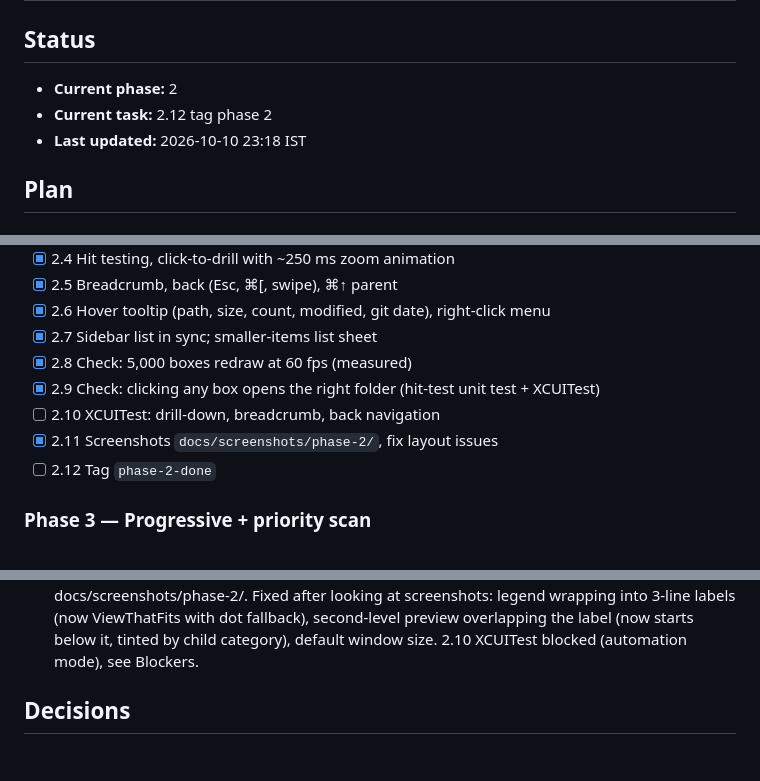
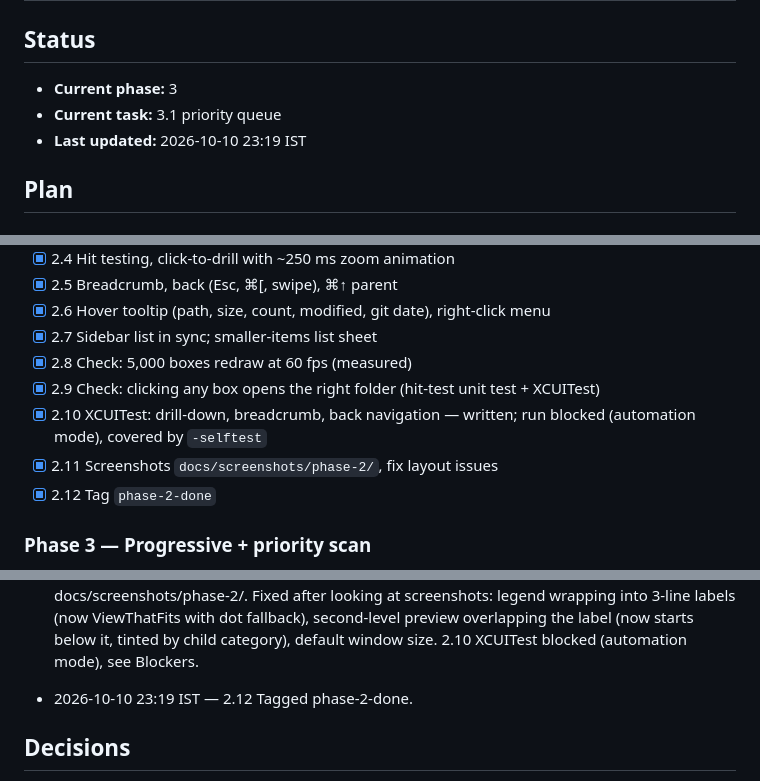
Before and after one commit to jxngrx/disklens, a Markdown page: plansetup.md, 3 parts joined by grey strips. Rendered like a GitHub page; blank space fills up the shorter version.

Commit message:
Phase 2 done

```diff
--- a/plansetup.md
+++ b/plansetup.md
@@ -1,9 +1,9 @@
 # DiskLens — build plan and log
 
 ## Status
-- **Current phase:** 2
-- **Current task:** 2.12 tag phase 2
-- **Last updated:** 2026-10-10 23:18 IST
+- **Current phase:** 3
+- **Current task:** 3.1 priority queue
+- **Last updated:** 2026-10-10 23:19 IST
 
 ## Plan
 
@@ -33,9 +33,9 @@
 - [x] 2.7 Sidebar list in sync; smaller-items list sheet
 - [x] 2.8 Check: 5,000 boxes redraw at 60 fps (measured)
 - [x] 2.9 Check: clicking any box opens the right folder (hit-test unit test + XCUITest)
-- [ ] 2.10 XCUITest: drill-down, breadcrumb, back navigation
+- [x] 2.10 XCUITest: drill-down, breadcrumb, back navigation — written; run blocked (automation mode), covered by `-selftest`
 - [x] 2.11 Screenshots `docs/screenshots/phase-2/`, fix layout issues
-- [ ] 2.12 Tag `phase-2-done`
+- [x] 2.12 Tag `phase-2-done`
 
 ### Phase 3 — Progressive + priority scan
 - [ ] 3.1 Priority queue actor (focus subtree first), re-prioritise on drill-in
@@ -101,6 +101,7 @@
 - 2026-10-10 22:56 IST — 1.11 Tagged phase-1-done. Result: ok.
 - 2026-10-10 22:58 IST — 2.2 Squarified layout + smaller-items merge + hit test in `DiskLensCore/Layout/Squarify.swift`, tests in `SquarifyTests.swift`. First version was O(n²) (1.45 s for 5,000 items); fixed with O(1) worst-ratio and jump-ahead merge retry: 3.7 ms. Result: 6/6 pass.
 - 2026-10-10 23:18 IST — 2.1–2.11 App target via XcodeGen (`project.yml`, `App/`, `UITests/`), Canvas renderer, zoom, breadcrumb, back/parent keys + swipe, tooltip, context menu, sidebar, smaller-items sheet, legend, benchmark + self-test debug modes. Screenshots in docs/screenshots/phase-2/. Fixed after looking at screenshots: legend wrapping into 3-line labels (now ViewThatFits with dot fallback), second-level preview overlapping the label (now starts below it, tinted by child category), default window size. 2.10 XCUITest blocked (automation mode), see Blockers.
+- 2026-10-10 23:19 IST — 2.12 Tagged phase-2-done.
 
 ## Decisions
 - No C shim target: `getattrlistbulk`, `statfs`, FSEvents are all callable from Swift via Darwin/CoreServices; one less target.
```
